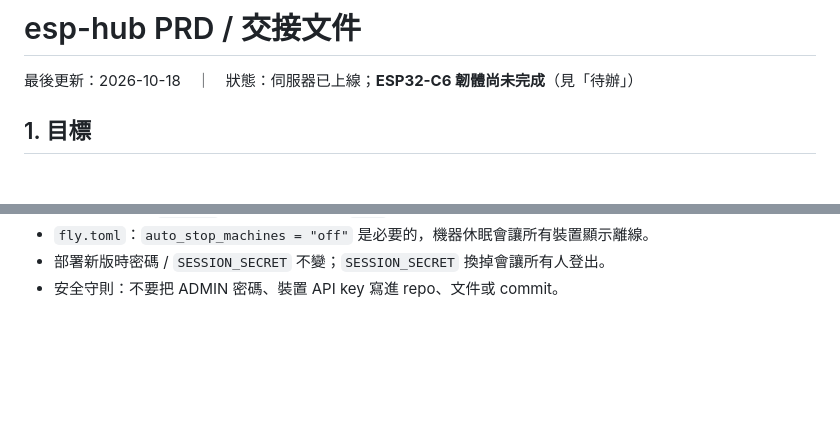
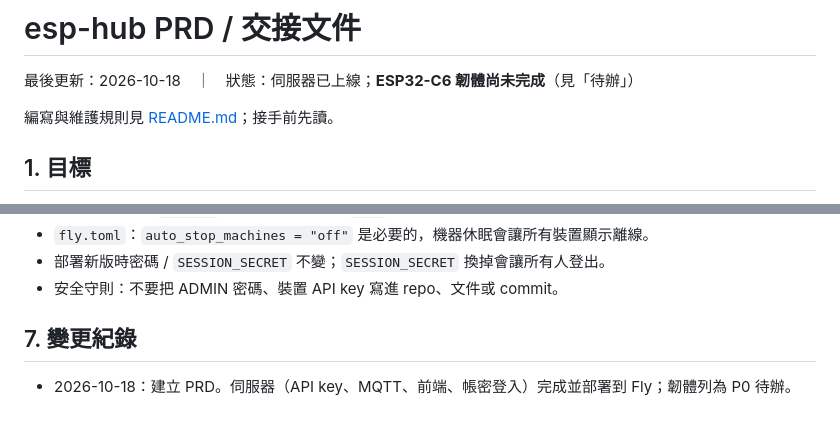
Before and after one commit to louis70109/esp32-fly-deployment, a Markdown page: docs/PRD.md, 2 parts joined by grey strips. Drawn GitHub-style; blank space fills up the shorter version.

```diff
--- a/docs/PRD.md
+++ b/docs/PRD.md
@@ -1,6 +1,8 @@
 # esp-hub PRD / 交接文件
 
 最後更新：2026-10-18　｜　狀態：伺服器已上線；**ESP32-C6 韌體尚未完成**（見「待辦」）
+
+編寫與維護規則見 [README.md](README.md)；接手前先讀。
 
 ## 1. 目標
 
@@ -105,3 +107,6 @@ flyctl logs --app esp-hub-louis
 - `fly.toml`：`auto_stop_machines = "off"` 是必要的，機器休眠會讓所有裝置顯示離線。
 - 部署新版時密碼 / `SESSION_SECRET` 不變；`SESSION_SECRET` 換掉會讓所有人登出。
 - 安全守則：不要把 ADMIN 密碼、裝置 API key 寫進 repo、文件或 commit。
+
+## 7. 變更紀錄
+- 2026-10-18：建立 PRD。伺服器（API key、MQTT、前端、帳密登入）完成並部署到 Fly；韌體列為 P0 待辦。
```
Also changed, not shown: docs/PRD-TEMPLATE.md (added, +45 -0 lines), docs/README.md (added, +40 -0 lines).
